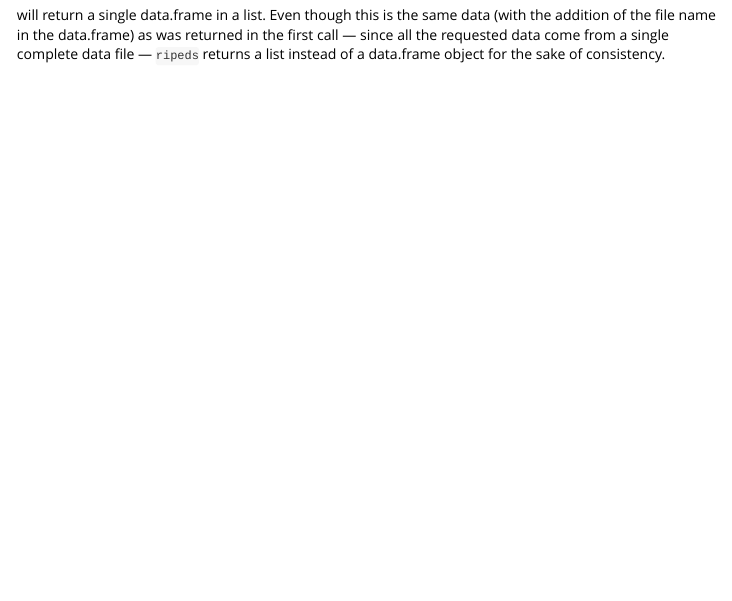
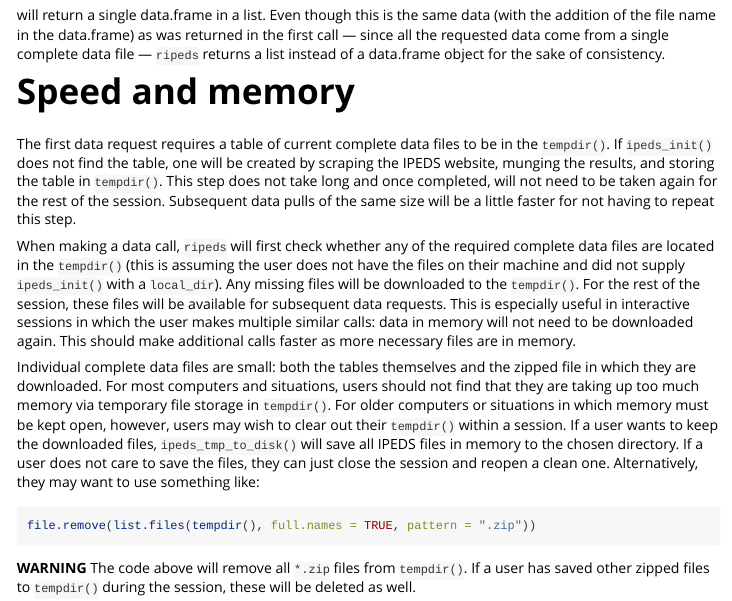
Before and after one commit to nehgov/ripeds, an R Markdown document (vignettes/design.Rmd): the page in a window 1100 px wide, from 2580 px down. Rendered offline with R 4.5, knitr and Pandoc, with nearby package versions.

Commit message:
added section about memory and speed to design vignette

````diff
--- a/vignettes/design.Rmd
+++ b/vignettes/design.Rmd
@@ -178,3 +178,39 @@ will return a single data.frame in a list. Even though this is the same data
 first call --- since all the requested data come from a single complete data
 file --- `ripeds` returns a list instead of a data.frame object for the sake of
 consistency.
+
+# Speed and memory
+
+The first data request requires a table of current complete data files to be in
+the `tempdir()`. If `ipeds_init()` does not find the table, one will be created
+by scraping the IPEDS website, munging the results, and storing the table in
+`tempdir()`. This step does not take long and once completed, will not need to
+be taken again for the rest of the session. Subsequent data pulls of the same
+size will be a little faster for not having to repeat this step.
+
+When making a data call, `ripeds` will first check whether any of the required
+complete data files are located in the `tempdir()` (this is assuming the user
+does not have the files on their machine and did not supply `ipeds_init()` with
+a `local_dir`). Any missing files will be downloaded to the `tempdir()`. For the
+rest of the session, these files will be available for subsequent data requests.
+This is especially useful in interactive sessions in which the user makes
+multiple similar calls: data in memory will not need to be downloaded again.
+This should make additional calls faster as more necessary files are in memory.
+
+Individual complete data files are small: both the tables themselves and the
+zipped file in which they are downloaded. For most computers and situations,
+users should not find that they are taking up too much memory via temporary file
+storage in `tempdir()`. For older computers or situations in which memory must
+be kept open, however, users may wish to clear out their `tempdir()` within a
+session. If a user wants to keep the downloaded files, `ipeds_tmp_to_disk()`
+will save all IPEDS files in memory to the chosen directory. If a user does not
+care to save the files, they can just close the session and reopen a clean one.
+Alternatively, they may want to use something like:
+
+```r
+file.remove(list.files(tempdir(), full.names = TRUE, pattern = ".zip"))
+```
+
+**WARNING** The code above will remove all `*.zip` files from `tempdir()`. If a
+user has saved other zipped files to `tempdir()` during the session, these will
+be deleted as well.
````
